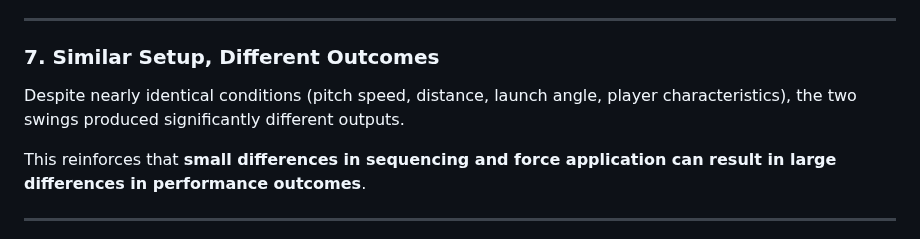
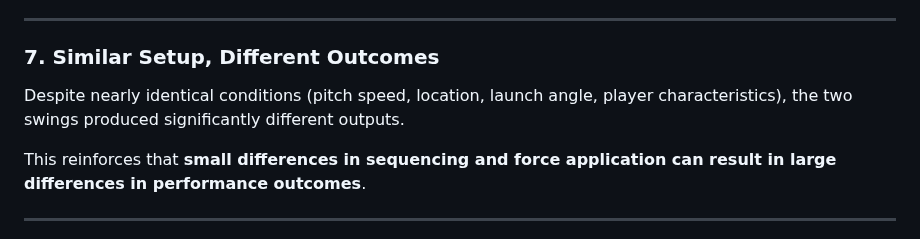
Before and after one commit to JacobChin/Baseball-Projects, a Markdown page: Swing-Biomech-Analysis/README.md, the part around the change. Rendered like a GitHub page.

```diff
--- a/Swing-Biomech-Analysis/README.md
+++ b/Swing-Biomech-Analysis/README.md
@@ -460,7 +460,7 @@ The righty’s pattern appears more effective in maintaining rotational accelera
 ---
 
 ### 7. Similar Setup, Different Outcomes
-Despite nearly identical conditions (pitch speed, distance, launch angle, player characteristics), the two swings produced significantly different outputs.
+Despite nearly identical conditions (pitch speed, location, launch angle, player characteristics), the two swings produced significantly different outputs.
 
 This reinforces that **small differences in sequencing and force application can result in large differences in performance outcomes**.
 
```
